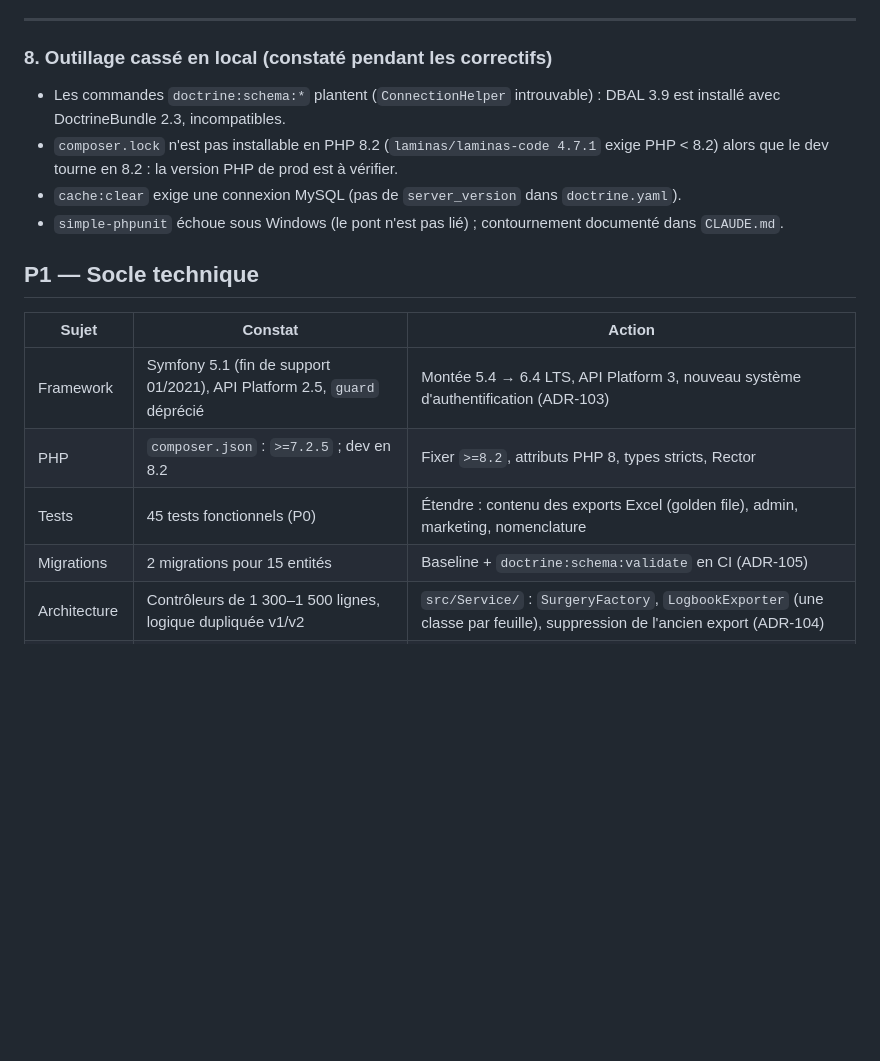
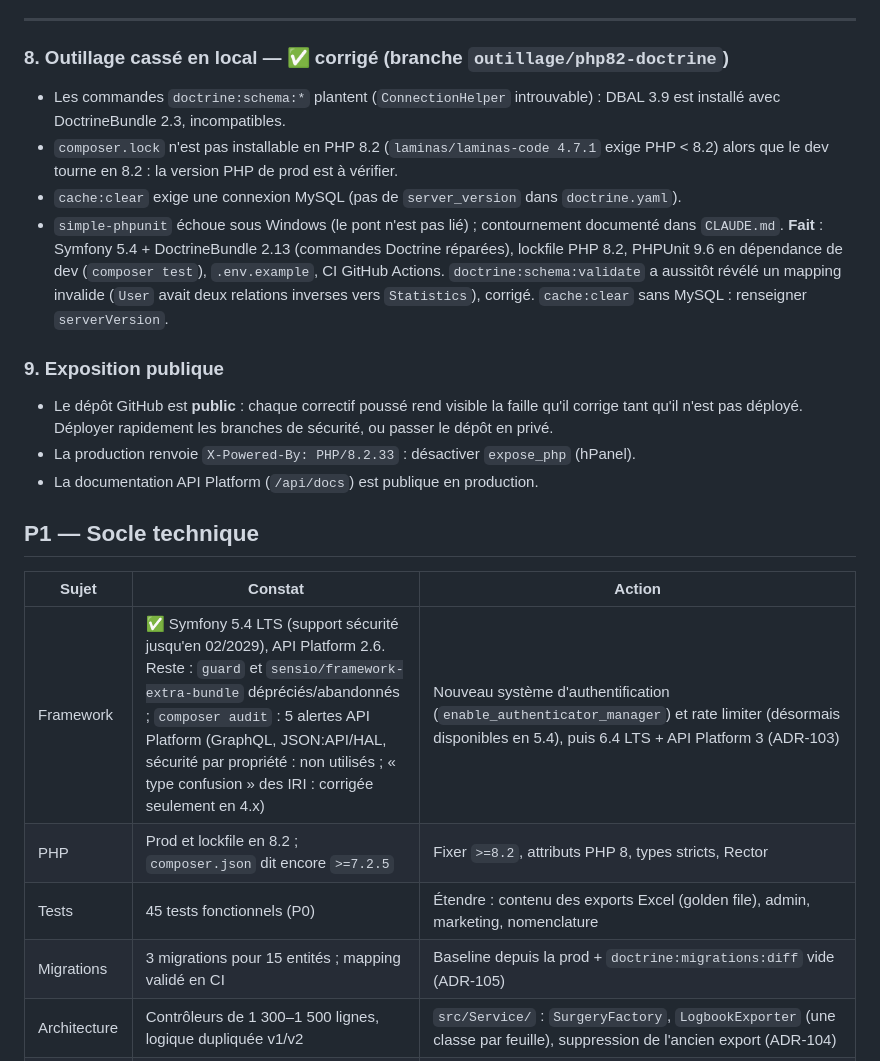
Before and after one commit to Sftaita/medclick-backend, a Markdown page: docs/AUDIT.md, the part around the change. GitHub-like rendering; blank space fills up the shorter version.

Commit message:
Documentation : stack Symfony 5.4, CI, exposition publique du dépôt
Co-Authored-By: Claude Opus 5.5 <noreply@anthropic.com>

```diff
--- a/docs/AUDIT.md
+++ b/docs/AUDIT.md
@@ -111,7 +111,7 @@ vérification du mot de passe). Les statistiques historiques restent gonflées p
 
 ---
 
-### 8. Outillage cassé en local (constaté pendant les correctifs)
+### 8. Outillage cassé en local — ✅ corrigé (branche `outillage/php82-doctrine`)
 - Les commandes `doctrine:schema:*` plantent (`ConnectionHelper` introuvable) : DBAL 3.9 est
   installé avec DoctrineBundle 2.3, incompatibles.
 - `composer.lock` n'est pas installable en PHP 8.2 (`laminas/laminas-code 4.7.1` exige
@@ -119,15 +119,26 @@ vérification du mot de passe). Les statistiques historiques restent gonflées p
 - `cache:clear` exige une connexion MySQL (pas de `server_version` dans `doctrine.yaml`).
 - `simple-phpunit` échoue sous Windows (le pont n'est pas lié) ; contournement documenté
   dans `CLAUDE.md`.
+**Fait** : Symfony 5.4 + DoctrineBundle 2.13 (commandes Doctrine réparées), lockfile PHP 8.2,
+PHPUnit 9.6 en dépendance de dev (`composer test`), `.env.example`, CI GitHub Actions.
+`doctrine:schema:validate` a aussitôt révélé un mapping invalide (`User` avait deux relations
+inverses vers `Statistics`), corrigé. `cache:clear` sans MySQL : renseigner `serverVersion`.
+
+### 9. Exposition publique
+- Le dépôt GitHub est **public** : chaque correctif poussé rend visible la faille qu'il corrige
+  tant qu'il n'est pas déployé. Déployer rapidement les branches de sécurité, ou passer le
+  dépôt en privé.
+- La production renvoie `X-Powered-By: PHP/8.2.33` : désactiver `expose_php` (hPanel).
+- La documentation API Platform (`/api/docs`) est publique en production.
 
 ## P1 — Socle technique
 
 | Sujet | Constat | Action |
 |---|---|---|
-| Framework | Symfony 5.1 (fin de support 01/2021), API Platform 2.5, `guard` déprécié | Montée 5.4 → 6.4 LTS, API Platform 3, nouveau système d'authentification (ADR-103) |
-| PHP | `composer.json` : `>=7.2.5` ; dev en 8.2 | Fixer `>=8.2`, attributs PHP 8, types stricts, Rector |
+| Framework | ✅ Symfony 5.4 LTS (support sécurité jusqu'en 02/2029), API Platform 2.6. Reste : `guard` et `sensio/framework-extra-bundle` dépréciés/abandonnés ; `composer audit` : 5 alertes API Platform (GraphQL, JSON:API/HAL, sécurité par propriété : non utilisés ; « type confusion » des IRI : corrigée seulement en 4.x) | Nouveau système d'authentification (`enable_authenticator_manager`) et rate limiter (désormais disponibles en 5.4), puis 6.4 LTS + API Platform 3 (ADR-103) |
+| PHP | Prod et lockfile en 8.2 ; `composer.json` dit encore `>=7.2.5` | Fixer `>=8.2`, attributs PHP 8, types stricts, Rector |
 | Tests | 45 tests fonctionnels (P0) | Étendre : contenu des exports Excel (golden file), admin, marketing, nomenclature |
-| Migrations | 2 migrations pour 15 entités | Baseline + `doctrine:schema:validate` en CI (ADR-105) |
+| Migrations | 3 migrations pour 15 entités ; mapping validé en CI | Baseline depuis la prod + `doctrine:migrations:diff` vide (ADR-105) |
 | Architecture | Contrôleurs de 1 300–1 500 lignes, logique dupliquée v1/v2 | `src/Service/` : `SurgeryFactory`, `LogbookExporter` (une classe par feuille), suppression de l'ancien export (ADR-104) |
 | Validation | `json_decode` + accès direct à `$data['x']` (notices, 500) | DTO + `#[MapRequestPayload]` (Symfony 6.3+) ou Validator |
 | Erreurs | Mélange `die`, `dd`, `\Exception`, JSON `{message}` / `{error}` | Format unique (RFC 7807 `application/problem+json`), `ExceptionListener` |
```
Also changed, not shown: CLAUDE.md (+10 -8 lines), docs/DECISIONS.md (+2 -1 lines).
